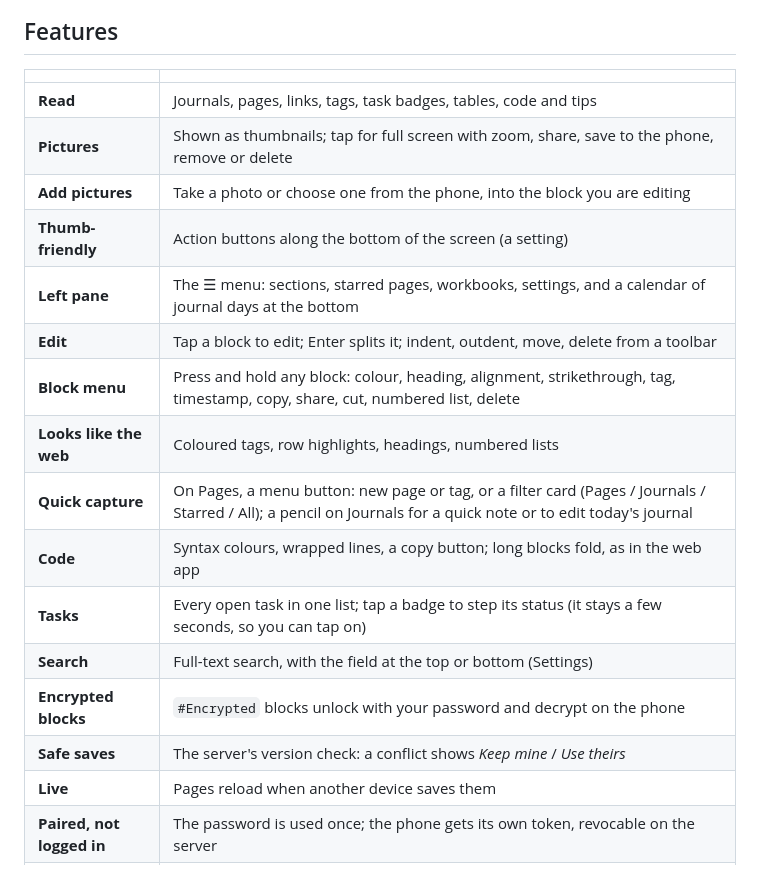
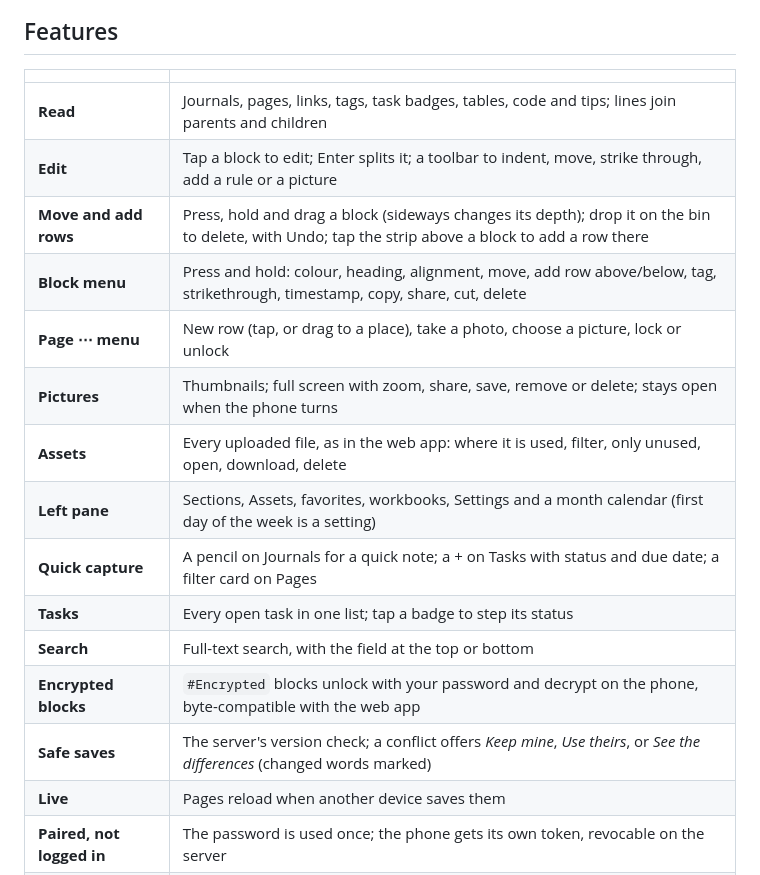
Before and after one commit to crome1394/blockseq-android, a Markdown page: README.md, the part around one of its changes. Rendered like a GitHub page.

```diff
--- a/README.md
+++ b/README.md
@@ -15,19 +17,18 @@ phone, straight from your own server.
 
 | | |
 |---|---|
-| **Read** | Journals, pages, links, tags, task badges, tables, code and tips |
-| **Pictures** | Shown as thumbnails; tap for full screen with zoom, share, save to the phone, remove or delete |
-| **Add pictures** | Take a photo or choose one from the phone, into the block you are editing |
-| **Thumb-friendly** | Action buttons along the bottom of the screen (a setting) |
-| **Left pane** | The ☰ menu: sections, starred pages, workbooks, settings, and a calendar of journal days at the bottom |
-| **Edit** | Tap a block to edit; Enter splits it; indent, outdent, move, delete from a toolbar |
-| **Block menu** | Press and hold any block: colour, heading, alignment, strikethrough, tag, timestamp, copy, share, cut, numbered list, delete |
-| **Looks like the web** | Coloured tags, row highlights, headings, numbered lists |
-| **Quick capture** | On Pages, a menu button: new page or tag, or a filter card (Pages / Journals / Starred / All); a pencil on Journals for a quick note or to edit today's journal |
-| **Code** | Syntax colours, wrapped lines, a copy button; long blocks fold, as in the web app |
-| **Tasks** | Every open task in one list; tap a badge to step its status (it stays a few seconds, so you can tap on) |
-| **Search** | Full-text search, with the field at the top or bottom (Settings) |
-| **Encrypted blocks** | `#Encrypted` blocks unlock with your password and decrypt on the phone |
-| **Safe saves** | The server's version check: a conflict shows *Keep mine* / *Use theirs* |
+| **Read** | Journals, pages, links, tags, task badges, tables, code and tips; lines join parents and children |
+| **Edit** | Tap a block to edit; Enter splits it; a toolbar to indent, move, strike through, add a rule or a picture |
+| **Move and add rows** | Press, hold and drag a block (sideways changes its depth); drop it on the bin to delete, with Undo; tap the strip above a block to add a row there |
+| **Block menu** | Press and hold: colour, heading, alignment, move, add row above/below, tag, strikethrough, timestamp, copy, share, cut, delete |
+| **Page ⋯ menu** | New row (tap, or drag to a place), take a photo, choose a picture, lock or unlock |
+| **Pictures** | Thumbnails; full screen with zoom, share, save, remove or delete; stays open when the phone turns |
+| **Assets** | Every uploaded file, as in the web app: where it is used, filter, only unused, open, download, delete |
+| **Left pane** | Sections, Assets, favorites, workbooks, Settings and a month calendar (first day of the week is a setting) |
+| **Quick capture** | A pencil on Journals for a quick note; a + on Tasks with status and due date; a filter card on Pages |
+| **Tasks** | Every open task in one list; tap a badge to step its status |
+| **Search** | Full-text search, with the field at the top or bottom |
+| **Encrypted blocks** | `#Encrypted` blocks unlock with your password and decrypt on the phone, byte-compatible with the web app |
+| **Safe saves** | The server's version check; a conflict offers *Keep mine*, *Use theirs*, or *See the differences* (changed words marked) |
 | **Live** | Pages reload when another device saves them |
 | **Paired, not logged in** | The password is used once; the phone gets its own token, revocable on the server |
```
Also changed, not shown: other parts of README.md (+14 -3 lines), docs/screenshots/assets.png (added), docs/screenshots/block-menu.png (added), docs/screenshots/journals.png (added), docs/screenshots/menu.png (added), docs/screenshots/page-actions.png (added), docs/screenshots/page.png (added).
